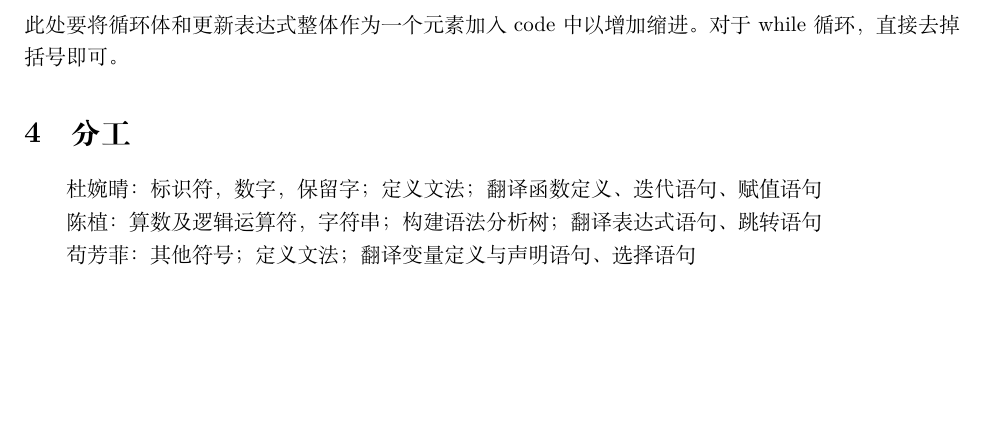
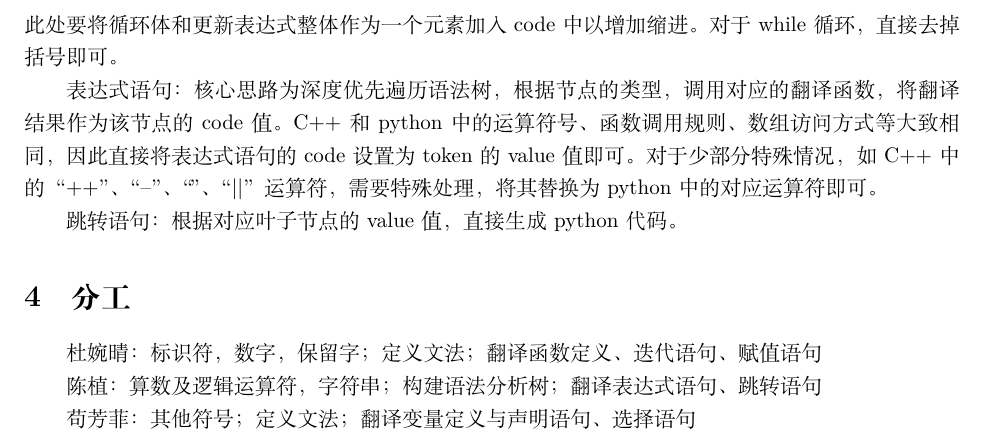
Before and after one commit to dwq531/c2ptranslator, a LaTeX document (report.tex): part of page 3 of 3, cut so that both start at the same text, the shorter picture padded with empty space. Compiled offline with XeLaTeX.

Commit message:
fix+doc：改了and和or的bug，文档写完了

```diff
--- a/report.tex
+++ b/report.tex
@@ -122,6 +122,16 @@ code生成完毕后，我们再进行代码风格优化和缩进处理，在字
         更新表达式
 \end{lstlisting}
 此处要将循环体和更新表达式整体作为一个元素加入code中以增加缩进。对于while循环，直接去掉括号即可。
+
+表达式语句：
+核心思路为深度优先遍历语法树，根据节点的类型，调用对应的翻译函数，将翻译结果作为该节点的code值。
+C++和python中的运算符号、函数调用规则、数组访问方式等大致相同，因此直接将表达式语句的code设置为token的value值即可。
+对于少部分特殊情况，如C++中的“++”、“--”、“&&”、“||”运算符，需要特殊处理，将其替换为python中的对应运算符即可。
+
+
+跳转语句：
+根据对应叶子节点的value值，直接生成python代码。
+
 \section{分工}
 杜婉晴：标识符，数字，保留字；定义文法；翻译函数定义、迭代语句、赋值语句
 
```
Also changed, not shown: 1 other file.
